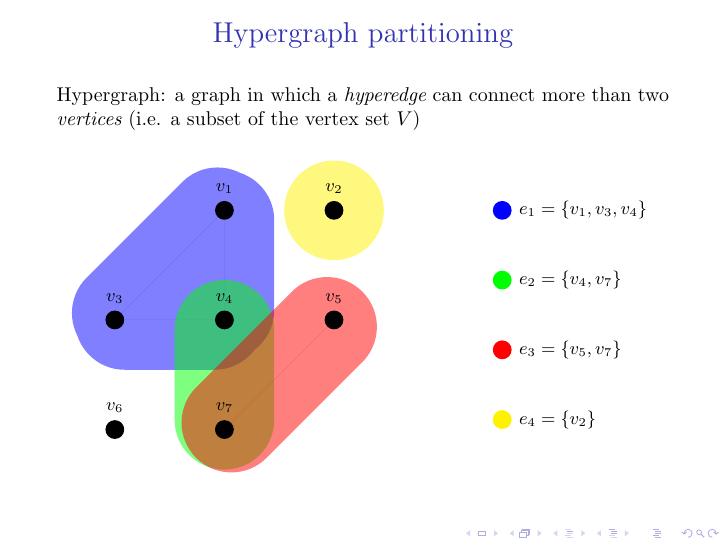
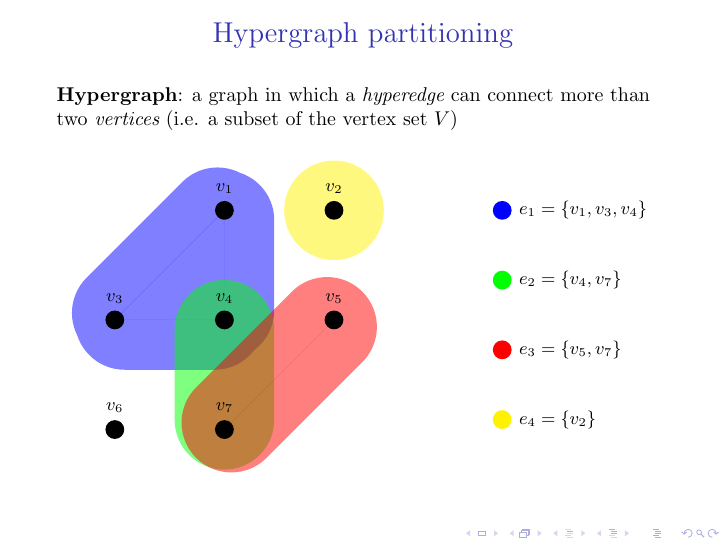
Before and after one commit to Heliosmaster/mthesis_pdf, LaTeX slides (presentation/slides.tex, which reads presentation/introduction_slides.tex): page 15 of 102. Compiled offline with pdfLaTeX; a LaTeX package or settings file that is missing is left out.

Commit message:
minor fix

```diff
--- a/presentation/introduction_slides.tex
+++ b/presentation/introduction_slides.tex
@@ -212,7 +212,7 @@ Exact modeling of the matrix partitioning problem through \textbf{hypergraph par
 
 \begin{frame}{Hypergraph partitioning}
 
-	Hypergraph: a graph in which a \emph{hyperedge} can connect more than two \emph{vertices} (i.e. a subset of the vertex set $V$)
+	\textbf{Hypergraph}: a graph in which a \emph{hyperedge} can connect more than two \emph{vertices} (i.e. a subset of the vertex set $V$)
 
 	\begin{figure}[h]
 	\centering
```
Also changed, not shown: presentation/slides.pdf.
